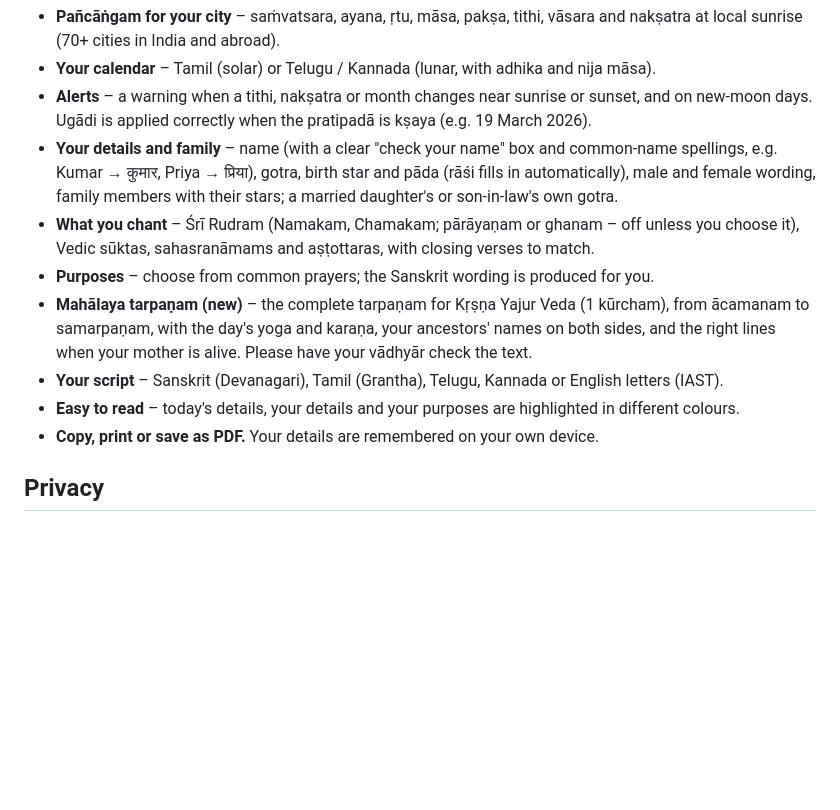
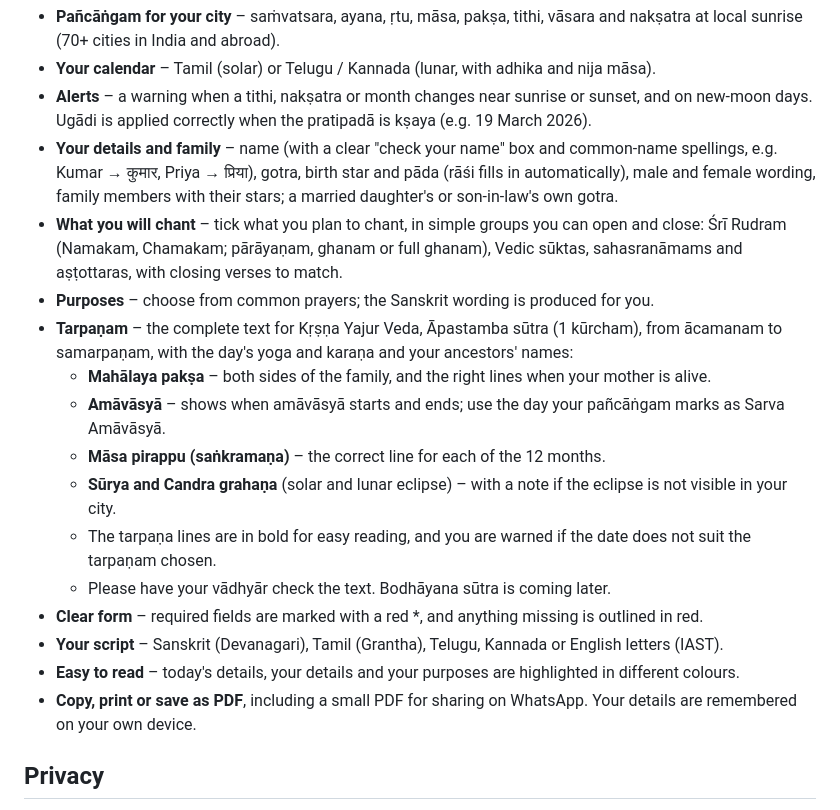
Before and after one commit to AKBKGK/sankalpam-generator, a Markdown page: README.md, the part around the change. Rendered like a GitHub page; blank space fills up the shorter version.

```diff
--- a/README.md
+++ b/README.md
@@ -10,12 +10,19 @@ A free, single-page app that prepares a complete, correctly worded **saṅkalpam
 - **Your calendar** – Tamil (solar) or Telugu / Kannada (lunar, with adhika and nija māsa).
 - **Alerts** – a warning when a tithi, nakṣatra or month changes near sunrise or sunset, and on new-moon days. Ugādi is applied correctly when the pratipadā is kṣaya (e.g. 19 March 2026).
 - **Your details and family** – name (with a clear "check your name" box and common-name spellings, e.g. Kumar → कुमार, Priya → प्रिया), gotra, birth star and pāda (rāśi fills in automatically), male and female wording, family members with their stars; a married daughter's or son-in-law's own gotra.
-- **What you chant** – Śrī Rudram (Namakam, Chamakam; pārāyaṇam or ghanam – off unless you choose it), Vedic sūktas, sahasranāmams and aṣṭottaras, with closing verses to match.
+- **What you will chant** – tick what you plan to chant, in simple groups you can open and close: Śrī Rudram (Namakam, Chamakam; pārāyaṇam, ghanam or full ghanam), Vedic sūktas, sahasranāmams and aṣṭottaras, with closing verses to match.
 - **Purposes** – choose from common prayers; the Sanskrit wording is produced for you.
-- **Mahālaya tarpaṇam (new)** – the complete tarpaṇam for Kṛṣṇa Yajur Veda (1 kūrcham), from ācamanam to samarpaṇam, with the day's yoga and karaṇa, your ancestors' names on both sides, and the right lines when your mother is alive. Please have your vādhyār check the text.
+- **Tarpaṇam** – the complete text for Kṛṣṇa Yajur Veda, Āpastamba sūtra (1 kūrcham), from ācamanam to samarpaṇam, with the day's yoga and karaṇa and your ancestors' names:
+  - **Mahālaya pakṣa** – both sides of the family, and the right lines when your mother is alive.
+  - **Amāvāsyā** – shows when amāvāsyā starts and ends; use the day your pañcāṅgam marks as Sarva Amāvāsyā.
+  - **Māsa pirappu (saṅkramaṇa)** – the correct line for each of the 12 months.
+  - **Sūrya and Candra grahaṇa** (solar and lunar eclipse) – with a note if the eclipse is not visible in your city.
+  - The tarpaṇa lines are in bold for easy reading, and you are warned if the date does not suit the tarpaṇam chosen.
+  - Please have your vādhyār check the text. Bodhāyana sūtra is coming later.
+- **Clear form** – required fields are marked with a red *, and anything missing is outlined in red.
 - **Your script** – Sanskrit (Devanagari), Tamil (Grantha), Telugu, Kannada or English letters (IAST).
 - **Easy to read** – today's details, your details and your purposes are highlighted in different colours.
-- **Copy, print or save as PDF.** Your details are remembered on your own device.
+- **Copy, print or save as PDF**, including a small PDF for sharing on WhatsApp. Your details are remembered on your own device.
 
 ## Privacy
 
```
